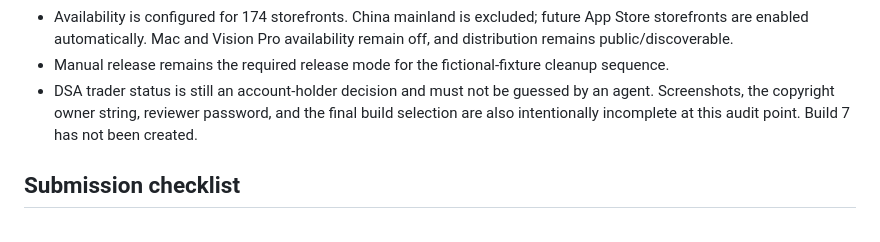
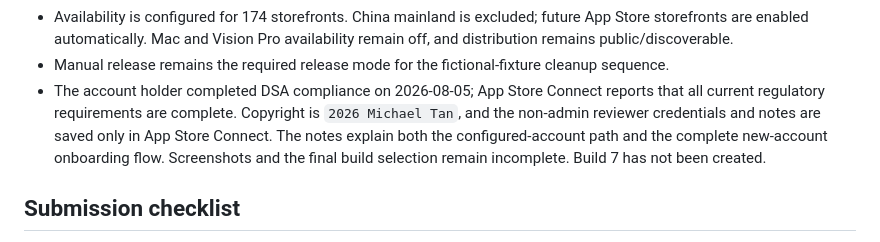
Before and after one commit to mtan09/forum, a Markdown page: docs/APP_STORE_REVIEW.md, the part around the change. Rendered like a GitHub page.

Commit message:
docs: explain onboarding to App Review

```diff
--- a/docs/APP_STORE_REVIEW.md
+++ b/docs/APP_STORE_REVIEW.md
@@ -366,10 +366,12 @@ particular typeface.
   availability remain off, and distribution remains public/discoverable.
 - Manual release remains the required release mode for the fictional-fixture
   cleanup sequence.
-- DSA trader status is still an account-holder decision and must not be guessed
-  by an agent. Screenshots, the copyright owner string, reviewer password, and
-  the final build selection are also intentionally incomplete at this audit
-  point. Build 7 has not been created.
+- The account holder completed DSA compliance on 2026-08-05; App Store Connect
+  reports that all current regulatory requirements are complete. Copyright is
+  `2026 Michael Tan`, and the non-admin reviewer credentials and notes are saved
+  only in App Store Connect. The notes explain both the configured-account path
+  and the complete new-account onboarding flow. Screenshots and the final build
+  selection remain incomplete. Build 7 has not been created.
 
 ## Submission checklist
 
```
Also changed, not shown: docs/APP_REVIEW_NOTES_DRAFT.md (+21 -18 lines).
